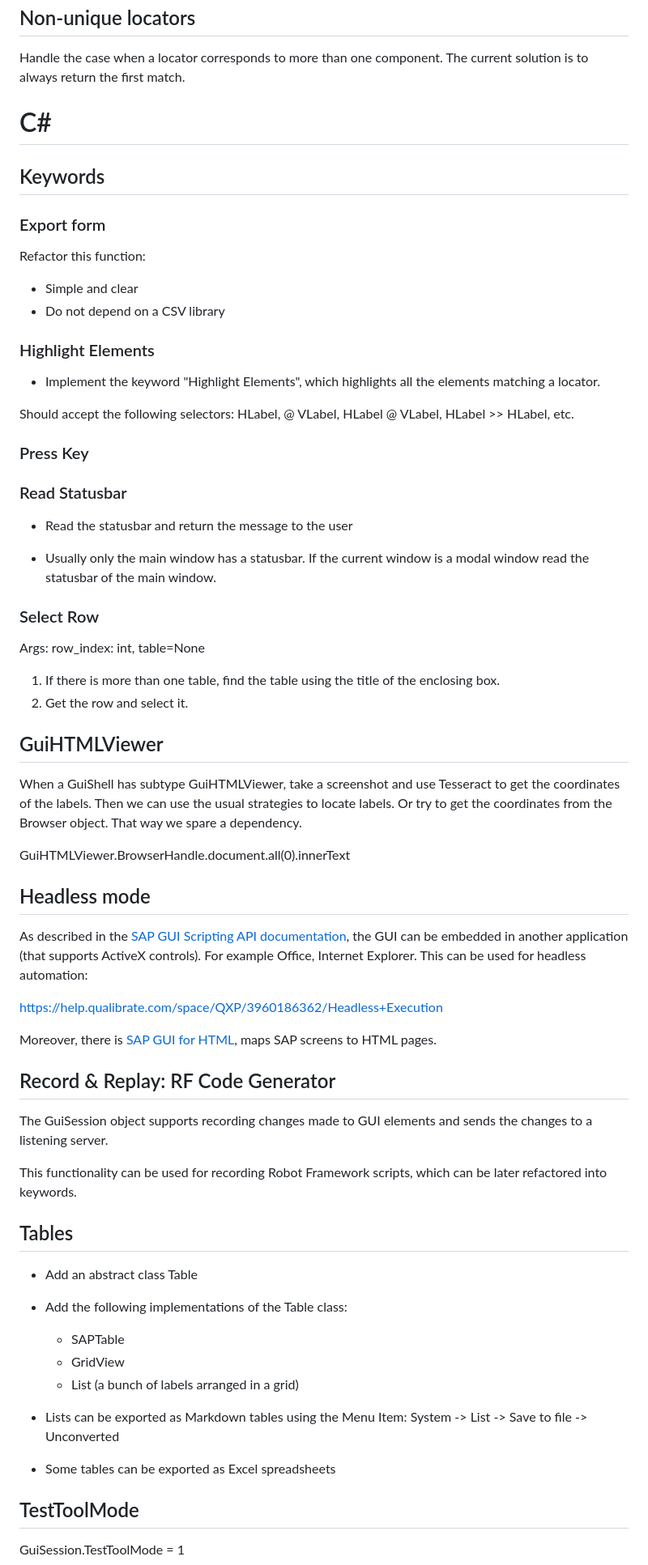
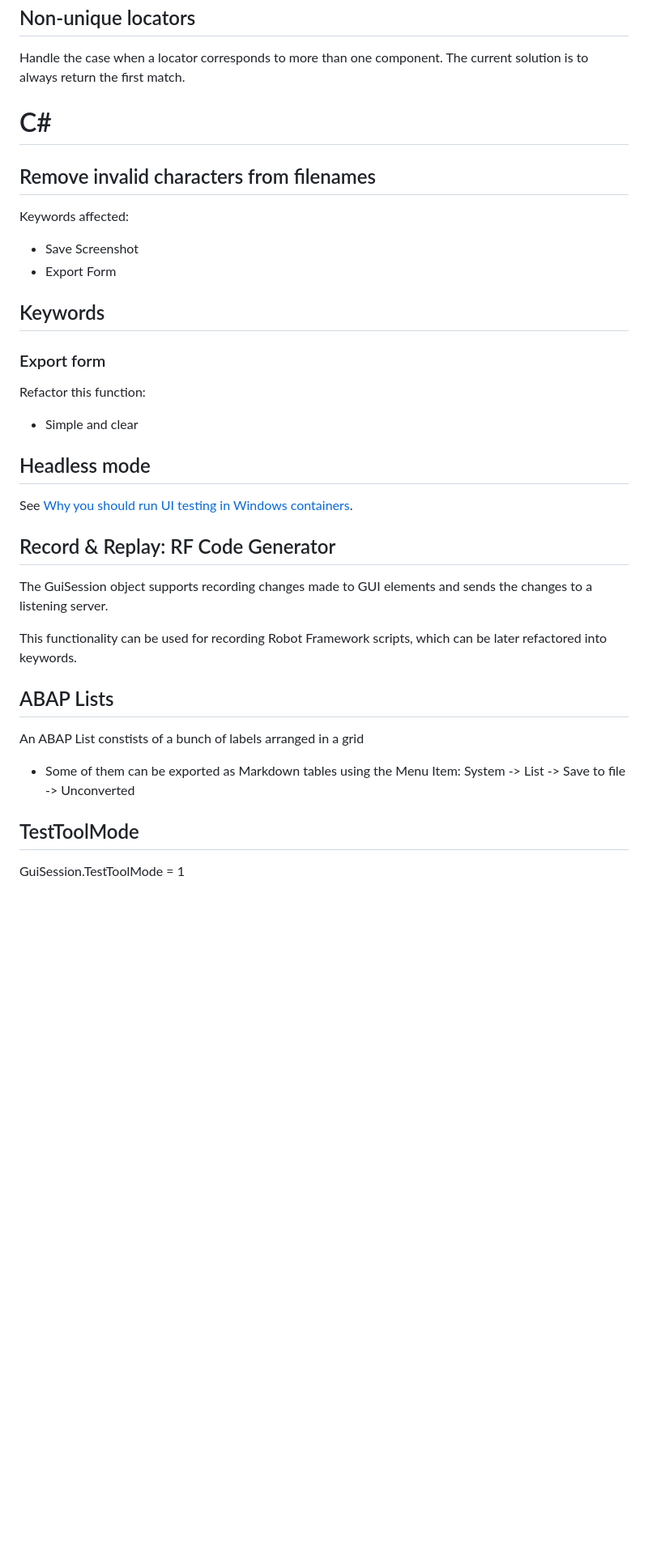
Before and after one commit to imbus/robotframework-robosapiens, a Markdown page: TODO+ideas.md, the part around one of its changes. Shown at 81% size. Rendered like a GitHub page; blank space fills up the shorter version.

Commit message:
Updated TODOs

```diff
--- a/TODO_NEW.md
+++ b/TODO+ideas.md
@@ -49,50 +34,25 @@ The current solution is to always return the first match.
 
 # C#
 
+## Remove invalid characters from filenames
+
+Keywords affected:
+
+- Save Screenshot
+- Export Form
+
+
 ## Keywords
 
 ### Export form
 
 Refactor this function:
   - Simple and clear
-  - Do not depend on a CSV library
-
-### Highlight Elements
-
-- Implement the keyword "Highlight Elements", which highlights all the elements matching a locator.
-
-Should accept the following selectors: HLabel, @ VLabel, HLabel @ VLabel, HLabel >> HLabel, etc.
-
-### Press Key
-
-### Read Statusbar
-
-- Read the statusbar and return the message to the user
-
-- Usually only the main window has a statusbar. If the current window is a modal window read the statusbar of the main window.
-
-### Select Row
-
-Args: row_index: int, table=None
-
-1. If there is more than one table, find the table using the title of the enclosing box.
-2. Get the row and select it.
-
-
-## GuiHTMLViewer
-
-When a GuiShell has subtype GuiHTMLViewer, take a screenshot and use Tesseract to get the coordinates of the labels. Then we can use the usual strategies to locate labels. Or try to get the coordinates from the Browser object. That way we spare a dependency.
-
-GuiHTMLViewer.BrowserHandle.document.all(0).innerText
 
 
 ## Headless mode
 
-As described in the [SAP GUI Scripting API documentation](https://www.synactive.com/download/sap%20gui%20scripting/sap%20gui%20scripting%20api.pdf), the GUI can be embedded in another application (that supports ActiveX controls). For example Office, Internet Explorer. This can be used for headless automation:
-
-https://help.qualibrate.com/space/QXP/3960186362/Headless+Execution
-
-Moreover, there is [SAP GUI for HTML](https://help.sap.com/docs/SAP_NETWEAVER_700/1095c5c36c531014a190e3910e107855/4c3a83ddb48f1ca9e10000000a42189e.html?locale=en-US), maps SAP screens to HTML pages.
+See [Why you should run UI testing in Windows containers](https://www.pdq.com/blog/ui-testing-in-windows-containers-why/).
 
 
 ## Record & Replay: RF Code Generator
@@ -102,19 +62,12 @@ The GuiSession object supports recording changes made to GUI elements and sends
 This functionality can be used for recording Robot Framework scripts, which can be later refactored into keywords.
 
 
-## Tables
+## ABAP Lists
 
-- Add an abstract class Table
+An ABAP List constists of a bunch of labels arranged in a grid
 
-- Add the following implementations of the Table class:
-  - SAPTable
-  - GridView
-  - List (a bunch of labels arranged in a grid)
-
-- Lists can be exported as Markdown tables using the Menu Item:
+- Some of them can be exported as Markdown tables using the Menu Item:
   System -> List -> Save to file -> Unconverted
-
-- Some tables can be exported as Excel spreadsheets
 
 
 ## TestToolMode
```
Also changed, not shown: other parts of TODO+ideas.md (+0 -15 lines), TODO_IMPROVE.md (deleted, +0 -37 lines).
